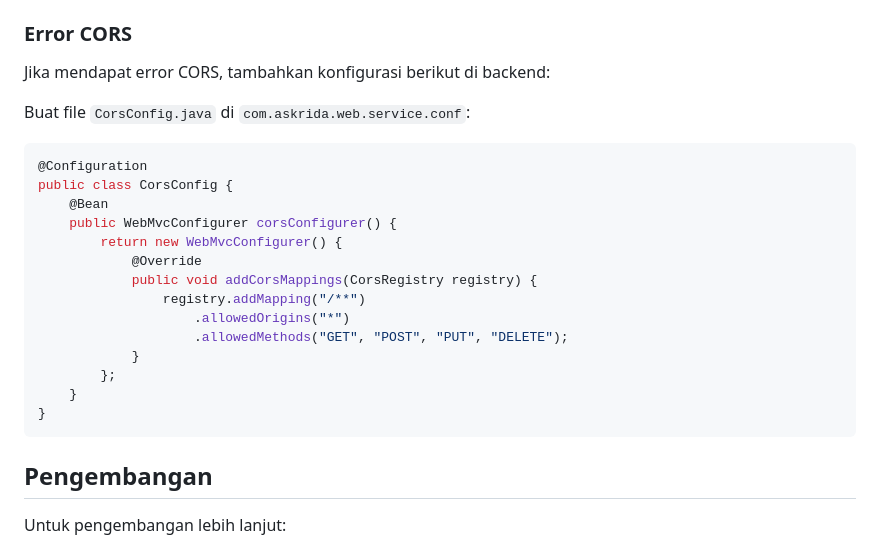
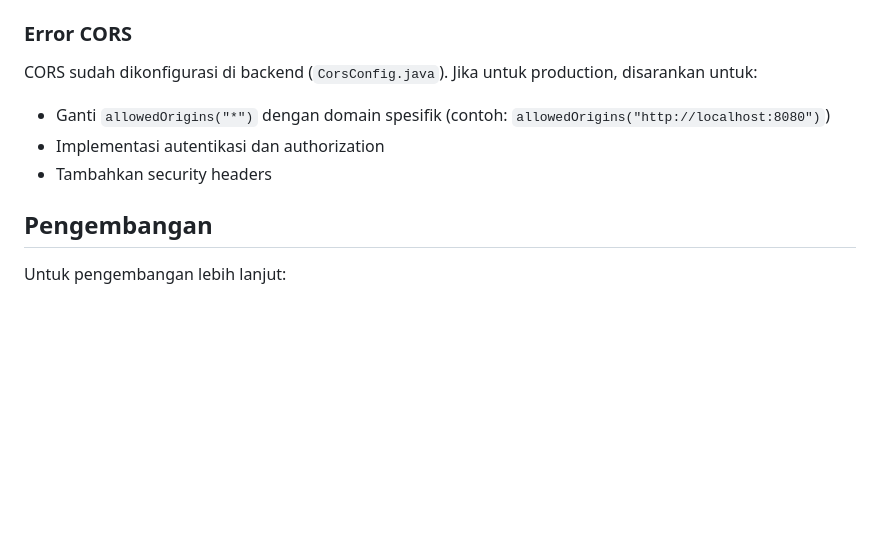
Before and after one commit to rznnabil/ProjekAskrida, a Markdown page: README.md, the part around the change. Drawn GitHub-style; blank space fills up the shorter version.

Commit message:
Complete web interface implementation with security updates
Co-authored-by: rznnabil <258140471+rznnabil@users.noreply.github.com>

````diff
--- a/README.md
+++ b/README.md
@@ -142,25 +142,10 @@ Backend menyediakan REST API berikut:
 - Verifikasi URL di `script.js` sesuai dengan backend URL
 
 ### Error CORS
-Jika mendapat error CORS, tambahkan konfigurasi berikut di backend:
-
-Buat file `CorsConfig.java` di `com.askrida.web.service.conf`:
-```java
-@Configuration
-public class CorsConfig {
-    @Bean
-    public WebMvcConfigurer corsConfigurer() {
-        return new WebMvcConfigurer() {
-            @Override
-            public void addCorsMappings(CorsRegistry registry) {
-                registry.addMapping("/**")
-                    .allowedOrigins("*")
-                    .allowedMethods("GET", "POST", "PUT", "DELETE");
-            }
-        };
-    }
-}
-```
+CORS sudah dikonfigurasi di backend (`CorsConfig.java`). Jika untuk production, disarankan untuk:
+- Ganti `allowedOrigins("*")` dengan domain spesifik (contoh: `allowedOrigins("http://localhost:8080")`)
+- Implementasi autentikasi dan authorization
+- Tambahkan security headers
 
 ## Pengembangan
 
````
